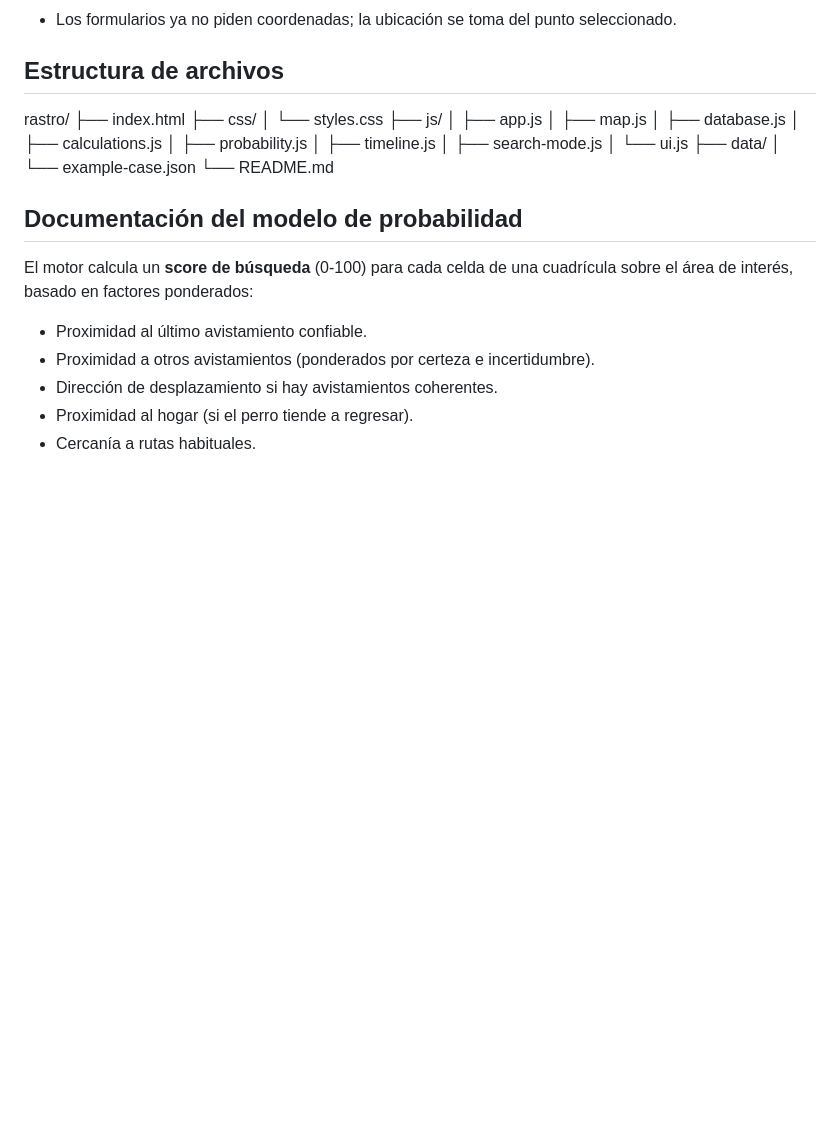
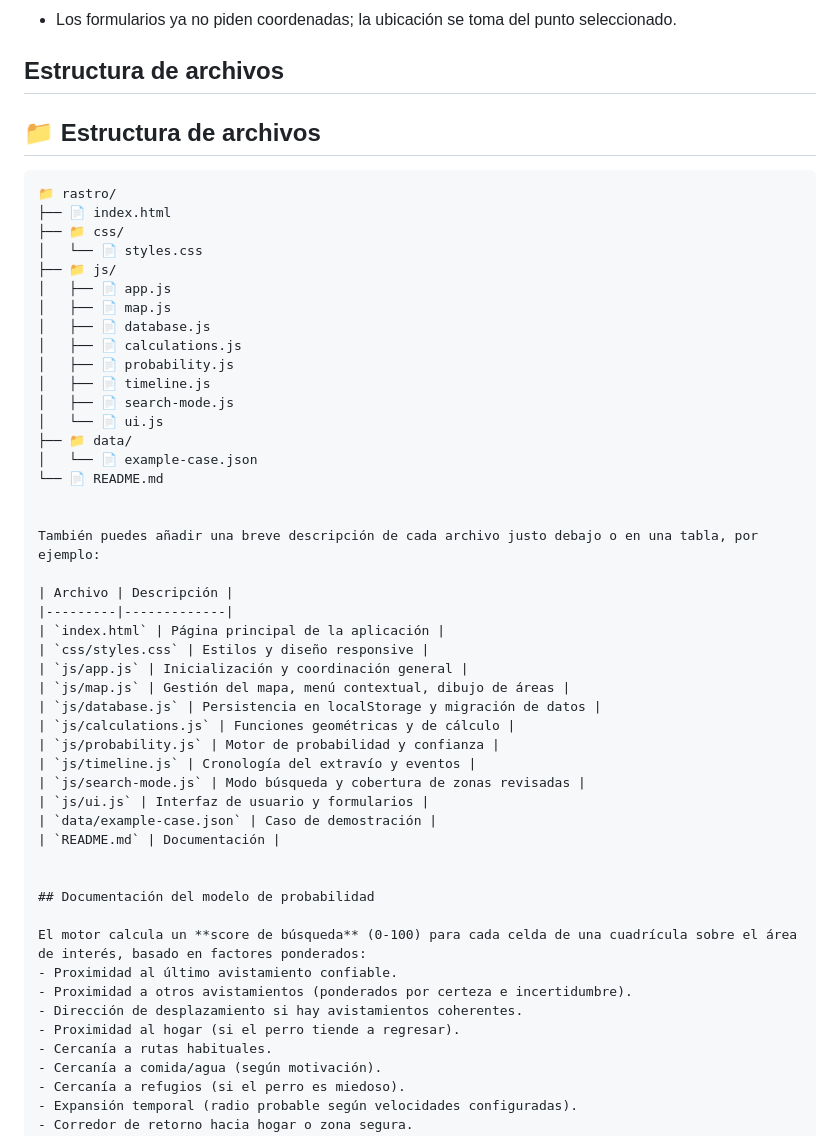
Before and after one commit to jimmynorman/Rastrox, a Markdown page: readme.md, the part around the change. Drawn GitHub-style; blank space fills up the shorter version.

Commit message:
Mejora la sección de estructura de archivos en el README con formato visual y descripciones de archivos

````diff
--- a/readme.md
+++ b/readme.md
@@ -40,22 +40,43 @@ RASTROX es una aplicación web offline-first que ayuda a priorizar zonas de bús
 
 ## Estructura de archivos
 
-rastro/
-├── index.html
-├── css/
-│ └── styles.css
-├── js/
-│ ├── app.js
-│ ├── map.js
-│ ├── database.js
-│ ├── calculations.js
-│ ├── probability.js
-│ ├── timeline.js
-│ ├── search-mode.js
-│ └── ui.js
-├── data/
-│ └── example-case.json
-└── README.md
+## 📁 Estructura de archivos
+
+```text
+📁 rastro/
+├── 📄 index.html
+├── 📁 css/
+│   └── 📄 styles.css
+├── 📁 js/
+│   ├── 📄 app.js
+│   ├── 📄 map.js
+│   ├── 📄 database.js
+│   ├── 📄 calculations.js
+│   ├── 📄 probability.js
+│   ├── 📄 timeline.js
+│   ├── 📄 search-mode.js
+│   └── 📄 ui.js
+├── 📁 data/
+│   └── 📄 example-case.json
+└── 📄 README.md
+
+
+También puedes añadir una breve descripción de cada archivo justo debajo o en una tabla, por ejemplo:
+
+| Archivo | Descripción |
+|---------|-------------|
+| `index.html` | Página principal de la aplicación |
+| `css/styles.css` | Estilos y diseño responsive |
+| `js/app.js` | Inicialización y coordinación general |
+| `js/map.js` | Gestión del mapa, menú contextual, dibujo de áreas |
+| `js/database.js` | Persistencia en localStorage y migración de datos |
+| `js/calculations.js` | Funciones geométricas y de cálculo |
+| `js/probability.js` | Motor de probabilidad y confianza |
+| `js/timeline.js` | Cronología del extravío y eventos |
+| `js/search-mode.js` | Modo búsqueda y cobertura de zonas revisadas |
+| `js/ui.js` | Interfaz de usuario y formularios |
+| `data/example-case.json` | Caso de demostración |
+| `README.md` | Documentación |
 
 
 ## Documentación del modelo de probabilidad
````
